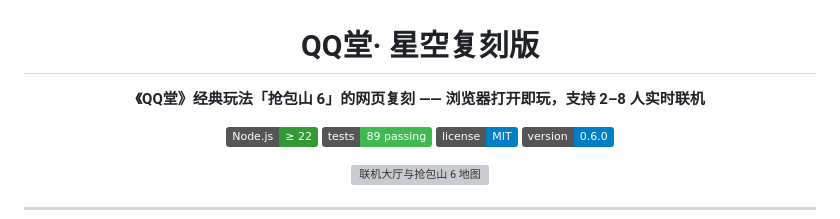
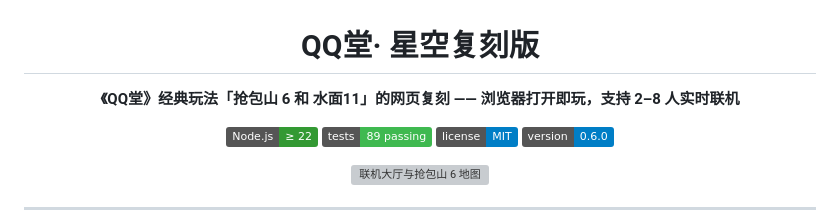
Before and after one commit to Ker0el/qqt-bun6, a Markdown page: README.md, the part around the change. Rendered like a GitHub page; badges without logos; grey boxes are pictures that could not be loaded.

```diff
--- a/README.md
+++ b/README.md
@@ -2,7 +2,7 @@
 
 # QQ堂· 星空复刻版
 
-**《QQ堂》经典玩法「抢包山 6」的网页复刻 —— 浏览器打开即玩，支持 2–8 人实时联机**
+**《QQ堂》经典玩法「抢包山 6 和 水面11」的网页复刻 —— 浏览器打开即玩，支持 2–8 人实时联机**
 
 [![Node.js](https://img.shields.io/badge/Node.js-%E2%89%A5%2022-339933?logo=node.js&logoColor=white)](https://nodejs.org)
 [![Tests](https://img.shields.io/badge/tests-89%20passing-3fb950)](test/)
```
